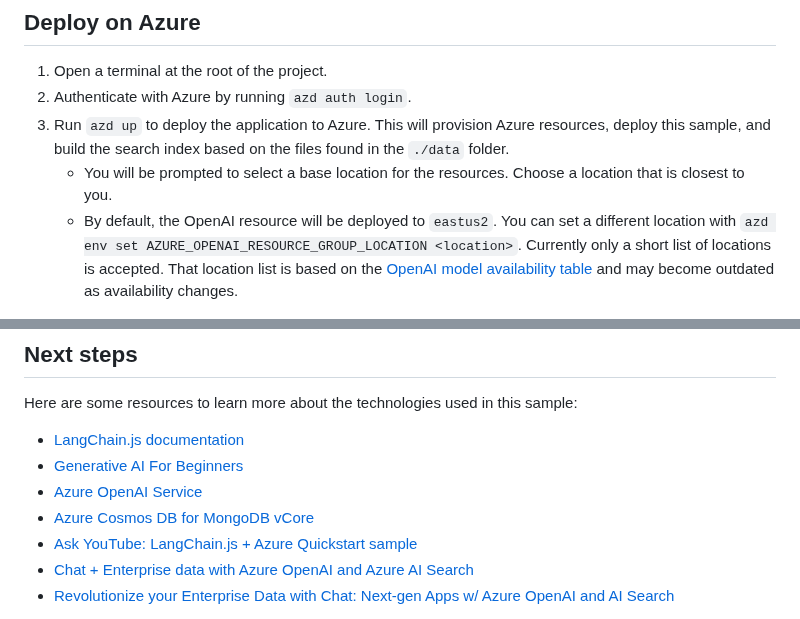
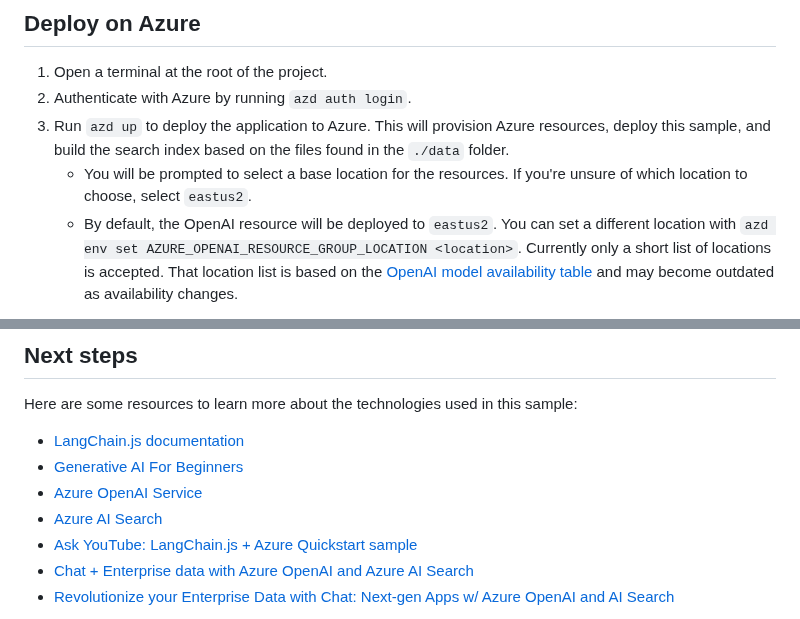
Before and after one commit to Azure-Samples/serverless-chat-langchainjs, a Markdown page: docs/readme.md, 2 parts joined by grey strips. GitHub-like rendering.

```diff
--- a/docs/readme.md
+++ b/docs/readme.md
@@ -65,7 +68,7 @@ You can run this project directly in your browser by using GitHub Codespaces, wh
 1. Open a terminal at the root of the project.
 2. Authenticate with Azure by running `azd auth login`.
 3. Run `azd up` to deploy the application to Azure. This will provision Azure resources, deploy this sample, and build the search index based on the files found in the `./data` folder.
-   - You will be prompted to select a base location for the resources. Choose a location that is closest to you.
+   - You will be prompted to select a base location for the resources. If you're unsure of which location to choose, select `eastus2`.
    - By default, the OpenAI resource will be deployed to `eastus2`. You can set a different location with `azd env set AZURE_OPENAI_RESOURCE_GROUP_LOCATION <location>`. Currently only a short list of locations is accepted. That location list is based on the [OpenAI model availability table](https://learn.microsoft.com/azure/ai-services/openai/concepts/models#standard-deployment-model-availability) and may become outdated as availability changes.
 
 The deployment process will take a few minutes. Once it's done, you'll see the URL of the web app in the terminal.
@@ -109,7 +112,7 @@ Here are some resources to learn more about the technologies used in this sample
 - [LangChain.js documentation](https://js.langchain.com)
 - [Generative AI For Beginners](https://github.com/microsoft/generative-ai-for-beginners)
 - [Azure OpenAI Service](https://learn.microsoft.com/azure/ai-services/openai/overview)
-- [Azure Cosmos DB for MongoDB vCore](https://learn.microsoft.com/azure/cosmos-db/mongodb/vcore/)
+- [Azure AI Search](https://learn.microsoft.com/azure/search/search-what-is-azure-search)
 - [Ask YouTube: LangChain.js + Azure Quickstart sample](https://github.com/Azure-Samples/langchainjs-quickstart-demo)
 - [Chat + Enterprise data with Azure OpenAI and Azure AI Search](https://github.com/Azure-Samples/azure-search-openai-javascript)
 - [Revolutionize your Enterprise Data with Chat: Next-gen Apps w/ Azure OpenAI and AI Search](https://aka.ms/entgptsearchblog)
```
Also changed, not shown: other parts of docs/readme.md (+5 -2 lines), README.md (+7 -4 lines), docs/faq.md (+1 -1 lines), docs/images/architecture.drawio.png, 14 other files.
